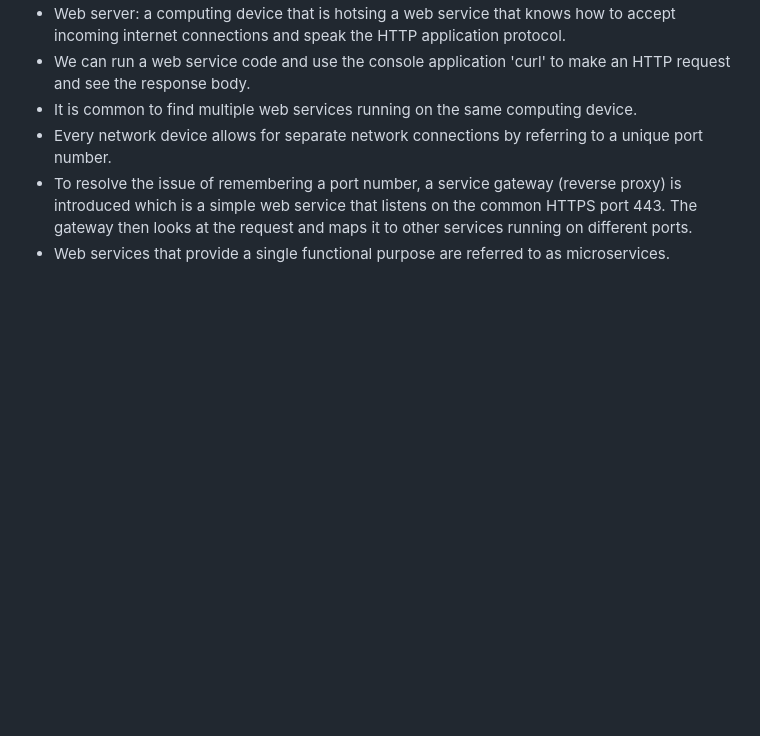
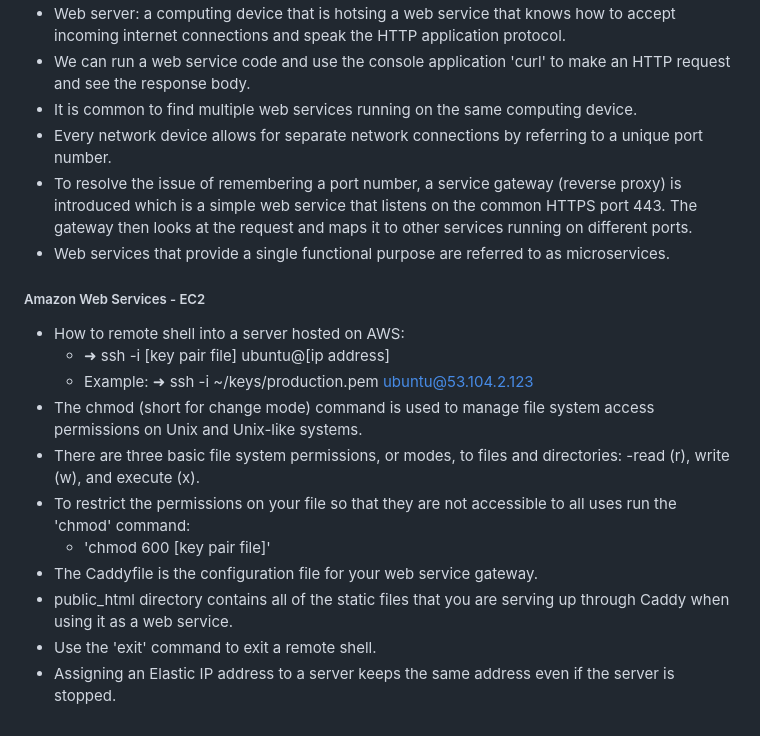
Before and after one commit to jspotten/collaborate, a Markdown page: README.md, the part around the change. GitHub-like rendering; blank space fills up the shorter version.

Commit message:
Web Servers - Amazon Web Service -- EC2

```diff
--- a/README.md
+++ b/README.md
@@ -272,3 +272,18 @@ Simon JavaScript:
  - Every network device allows for separate network connections by referring to a unique port number.
  - To resolve the issue of remembering a port number, a service gateway (reverse proxy) is introduced which is a simple web service that listens on the common HTTPS port 443. The gateway then looks at the request and maps it to other services running on different ports.
  - Web services that provide a single functional purpose are referred to as microservices.
+
+<h5>Amazon Web Services - EC2</h5>
+
+- How to remote shell into a server hosted on AWS:
+  - ➜  ssh -i [key pair file] ubuntu@[ip address]
+  - Example: ➜  ssh -i ~/keys/production.pem ubuntu@53.104.2.123
+- The chmod (short for change mode) command is used to manage file system access permissions on Unix and Unix-like systems.
+- There are three basic file system permissions, or modes, to files and directories:
+  -read (r), write (w), and execute (x).
+- To restrict the permissions on your file so that they are not accessible to all uses run the 'chmod' command:
+  - 'chmod  600 [key pair file]'
+- The Caddyfile is the configuration file for your web service gateway.
+- public_html directory contains all of the static files that you are serving up through Caddy when using it as a web service.
+- Use the 'exit' command to exit a remote shell.
+- Assigning an Elastic IP address to a server keeps the same address even if the server is stopped.
```
